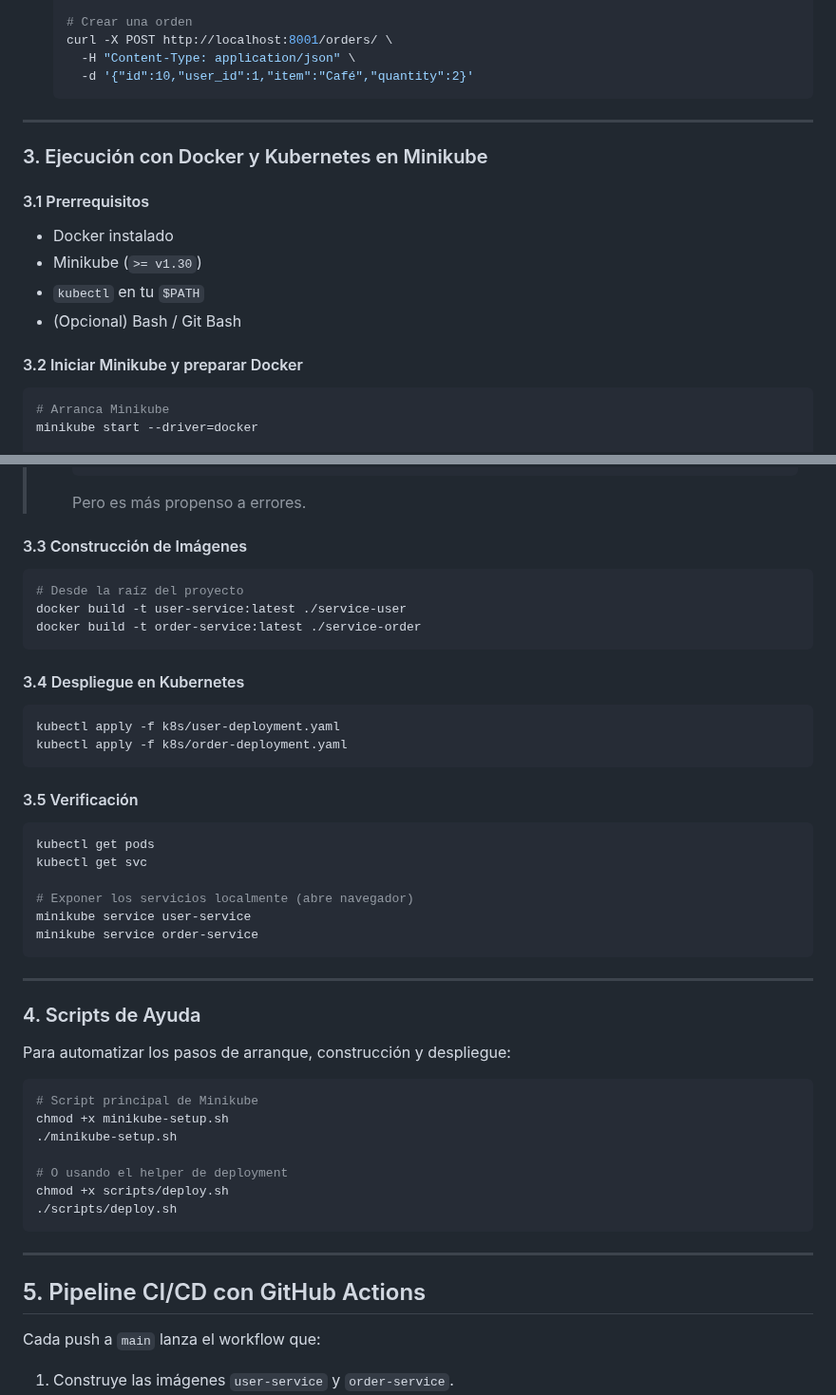
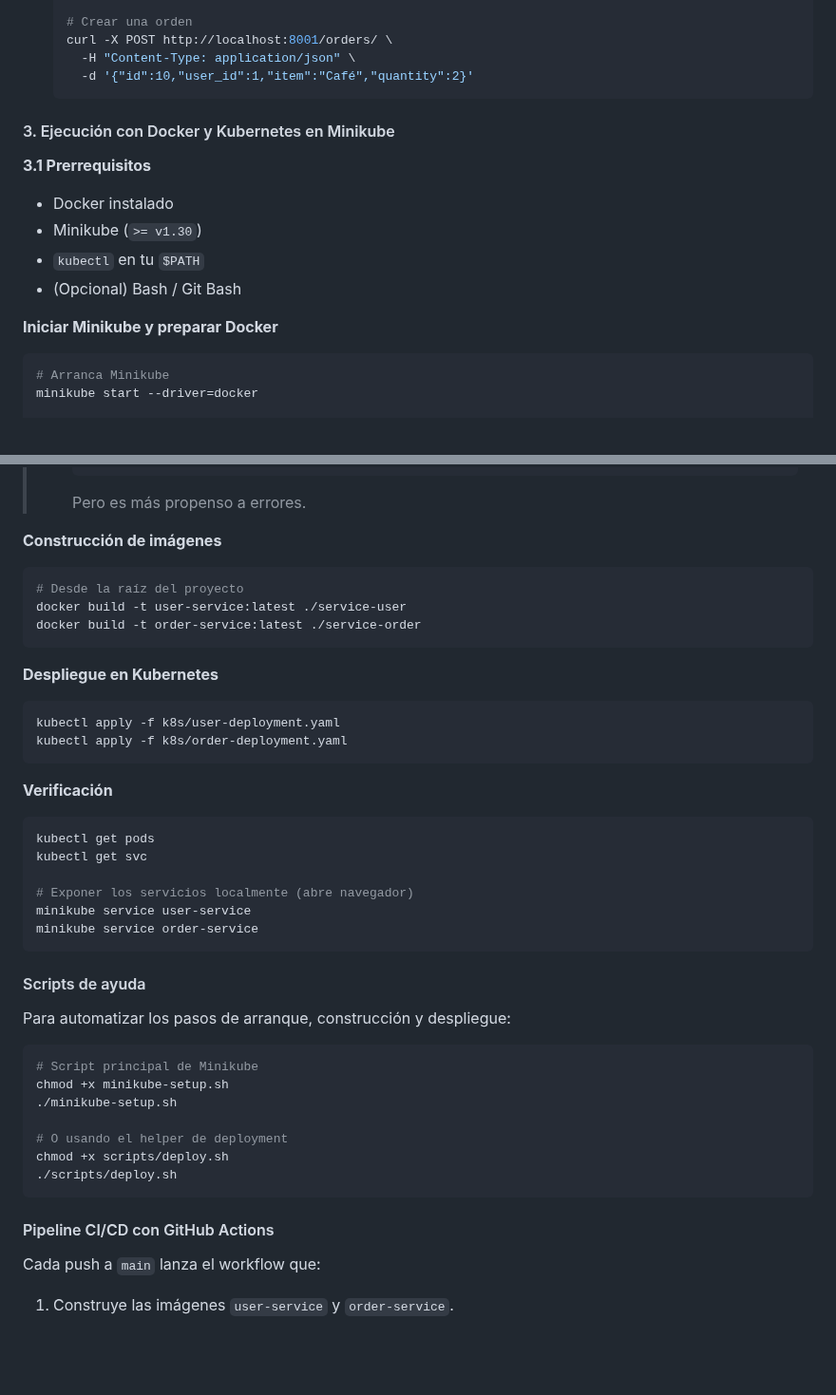
Before and after one commit to kapumota/DS, a Markdown page: 2025-1/microservices-k8s/Instrucciones.md, 2 parts joined by grey strips. Shown at 95% size. GitHub-like rendering; blank space fills up the shorter version.

Commit message:
Instrucciones

````diff
--- a/2025-1/microservices-k8s/Instrucciones.md
+++ b/2025-1/microservices-k8s/Instrucciones.md
@@ -72,18 +70,17 @@ cd ~/projects/microservices-k8s
      -d '{"id":10,"user_id":1,"item":"Café","quantity":2}'
    ```
 
----
 
-### 3. Ejecución con Docker y Kubernetes en Minikube
+#### 3. Ejecución con Docker y Kubernetes en Minikube
 
-#### 3.1 Prerrequisitos
+**3.1 Prerrequisitos**
 
 * Docker instalado
 * Minikube (`>= v1.30`)
 * `kubectl` en tu `$PATH`
 * (Opcional) Bash / Git Bash
 
-#### 3.2 Iniciar Minikube y preparar Docker
+**Iniciar Minikube y preparar Docker**
 
 ```bash
 # Arranca Minikube
@@ -108,7 +105,7 @@ eval "$(minikube -p minikube docker-env --shell bash)"
 >
 >   Pero es más propenso a errores.
 
-#### 3.3 Construcción de Imágenes
+**Construcción de imágenes**
 
 ```bash
 # Desde la raíz del proyecto
@@ -116,14 +113,14 @@ docker build -t user-service:latest ./service-user
 docker build -t order-service:latest ./service-order
 ```
 
-#### 3.4 Despliegue en Kubernetes
+**Despliegue en Kubernetes**
 
 ```bash
 kubectl apply -f k8s/user-deployment.yaml
 kubectl apply -f k8s/order-deployment.yaml
 ```
 
-#### 3.5 Verificación
+**Verificación**
 
 ```bash
 kubectl get pods
@@ -134,9 +131,7 @@ minikube service user-service
 minikube service order-service
 ```
 
----
-
-### 4. Scripts de Ayuda
+#### Scripts de ayuda
 
 Para automatizar los pasos de arranque, construcción y despliegue:
 
@@ -150,9 +145,7 @@ chmod +x scripts/deploy.sh
 ./scripts/deploy.sh
 ```
 
----
-
-## 5. Pipeline CI/CD con GitHub Actions
+#### Pipeline CI/CD con GitHub Actions
 
 Cada push a `main` lanza el workflow que:
 
````
Also changed, not shown: other parts of 2025-1/microservices-k8s/Instrucciones.md (+5 -7 lines).
